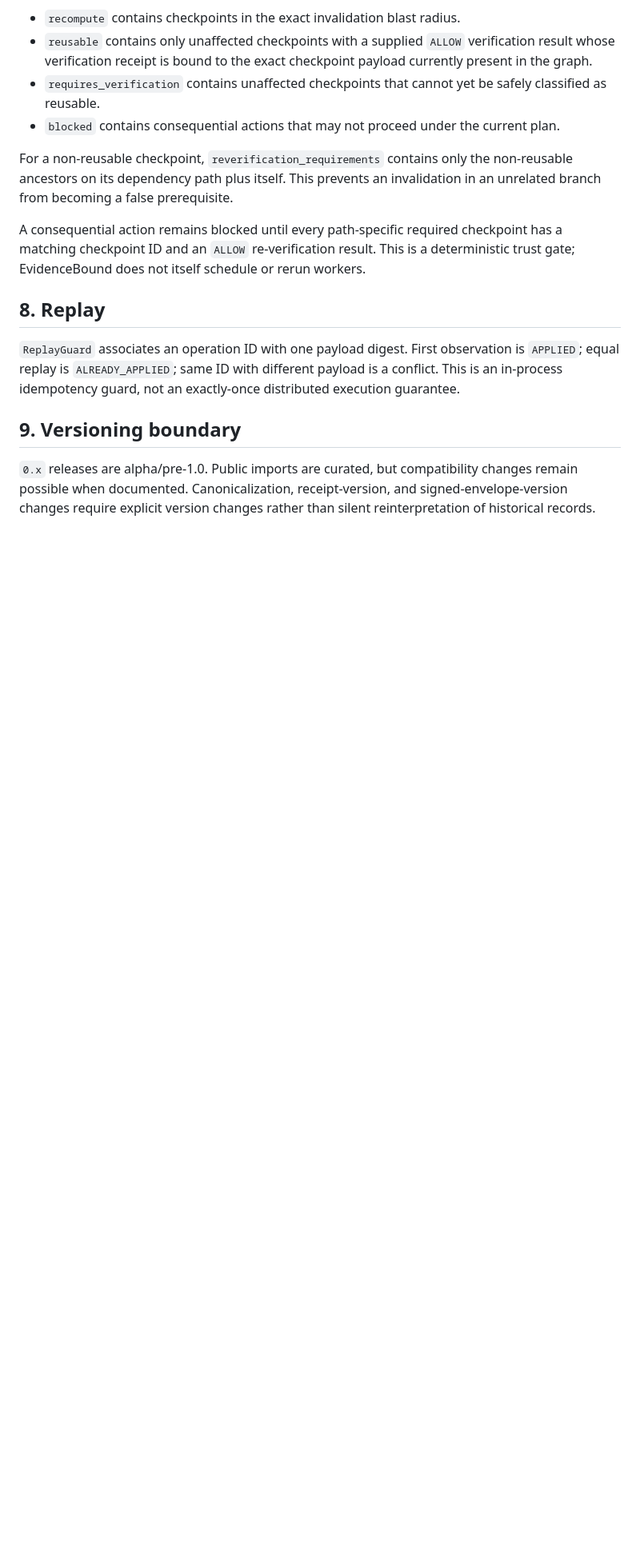
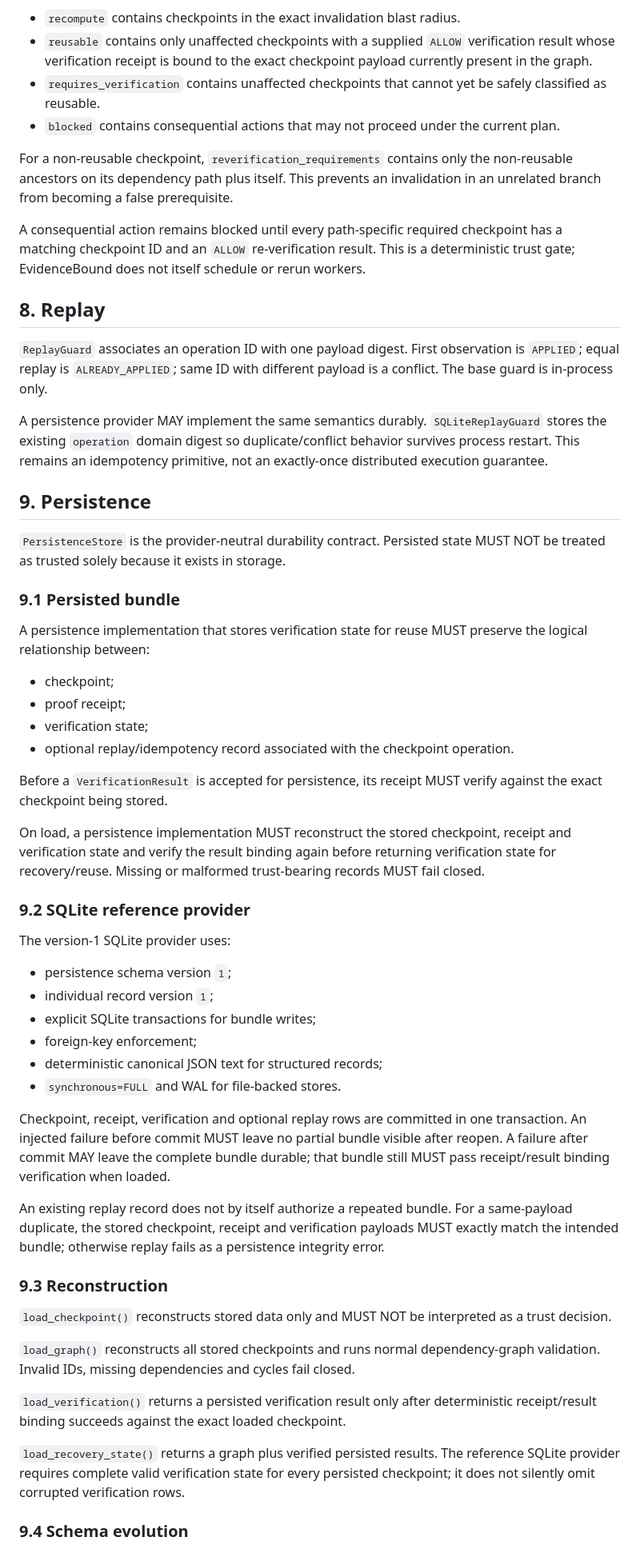
Before and after one commit to evidencebound/evidencebound-core, a Markdown page: SPEC.md, the part around one of its changes. Shown at 80% size. Drawn GitHub-style; blank space fills up the shorter version.

Commit message:
Specify durable persistence semantics

```diff
--- a/SPEC.md
+++ b/SPEC.md
@@ -106,8 +106,51 @@ A consequential action remains blocked until every path-specific required checkp
 
 ## 8. Replay
 
-`ReplayGuard` associates an operation ID with one payload digest. First observation is `APPLIED`; equal replay is `ALREADY_APPLIED`; same ID with different payload is a conflict. This is an in-process idempotency guard, not an exactly-once distributed execution guarantee.
+`ReplayGuard` associates an operation ID with one payload digest. First observation is `APPLIED`; equal replay is `ALREADY_APPLIED`; same ID with different payload is a conflict. The base guard is in-process only.
 
-## 9. Versioning boundary
+A persistence provider MAY implement the same semantics durably. `SQLiteReplayGuard` stores the existing `operation` domain digest so duplicate/conflict behavior survives process restart. This remains an idempotency primitive, not an exactly-once distributed execution guarantee.
 
-`0.x` releases are alpha/pre-1.0. Public imports are curated, but compatibility changes remain possible when documented. Canonicalization, receipt-version, and signed-envelope-version changes require explicit version changes rather than silent reinterpretation of historical records.
+## 9. Persistence
+
+`PersistenceStore` is the provider-neutral durability contract. Persisted state MUST NOT be treated as trusted solely because it exists in storage.
+
+### 9.1 Persisted bundle
+
+A persistence implementation that stores verification state for reuse MUST preserve the logical relationship between:
+
+- checkpoint;
+- proof receipt;
+- verification state;
+- optional replay/idempotency record associated with the checkpoint operation.
+
+Before a `VerificationResult` is accepted for persistence, its receipt MUST verify against the exact checkpoint being stored.
+
+On load, a persistence implementation MUST reconstruct the stored checkpoint, receipt and verification state and verify the result binding again before returning verification state for recovery/reuse. Missing or malformed trust-bearing records MUST fail closed.
+
+### 9.2 SQLite reference provider
+
+The version-1 SQLite provider uses:
+
+- persistence schema version `1`;
+- individual record version `1`;
+- explicit SQLite transactions for bundle writes;
+- foreign-key enforcement;
+- deterministic canonical JSON text for structured records;
+- `synchronous=FULL` and WAL for file-backed stores.
+
+Checkpoint, receipt, verification and optional replay rows are committed in one transaction. An injected failure before commit MUST leave no partial bundle visible after reopen. A failure after commit MAY leave the complete bundle durable; that bundle still MUST pass receipt/result binding verification when loaded.
+
+An existing replay record does not by itself authorize a repeated bundle. For a same-payload duplicate, the stored checkpoint, receipt and verification payloads MUST exactly match the intended bundle; otherwise replay fails as a persistence integrity error.
+
+### 9.3 Reconstruction
+
+`load_checkpoint()` reconstructs stored data only and MUST NOT be interpreted as a trust decision.
+
+`load_graph()` reconstructs all stored checkpoints and runs normal dependency-graph validation. Invalid IDs, missing dependencies and cycles fail closed.
+
+`load_verification()` returns a persisted verification result only after deterministic receipt/result binding succeeds against the exact loaded checkpoint.
+
+`load_recovery_state()` returns a graph plus verified persisted results. The reference SQLite provider requires complete valid verification state for every persisted checkpoint; it does not silently omit corrupted verification rows.
+
+### 9.4 Schema evolution
+
```
Also changed, not shown: other parts of SPEC.md (+11 -0 lines).
